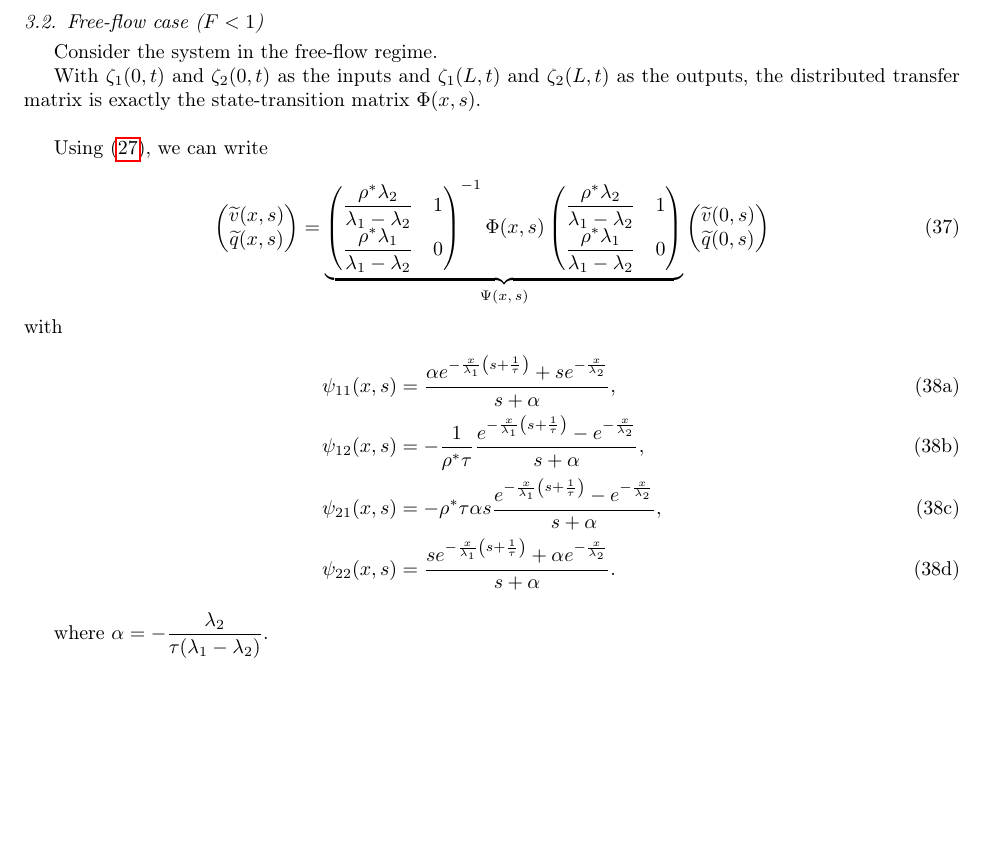
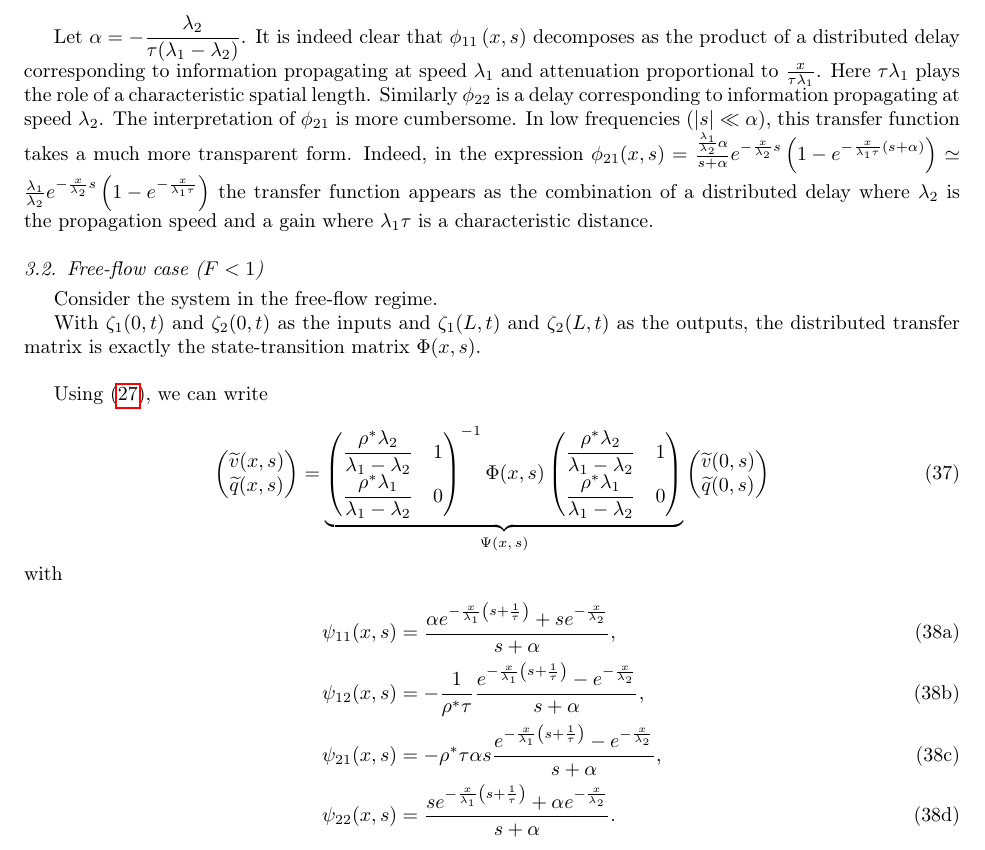
Before and after one commit to bellettif/projectARZ, a LaTeX paper (Article/ARZworking.tex): part of page 8 of 22, cut so that both start at the same text, the shorter picture padded with empty space. Compiled offline with pdfLaTeX.

Commit message:
included low freq for diag

```diff
--- a/Article/ARZworking.tex
+++ b/Article/ARZworking.tex
@@ -555,6 +555,24 @@ with
 \phi_{22}(x,s) &= e^{-\frac{x}{\lambda_2}s}.
 \end{align}
 \end{subequations}
+
+
+Let $\alpha = -\dfrac{\lambda_2}{\tau(\lambda_1 - \lambda_2)}$. It is indeed clear that $\phi_{11}\left(x,s\right)$ decomposes as the product of a distributed delay corresponding to information propagating at speed $\lambda_{1}$ and attenuation proportional to $\frac{x}{\tau\lambda_{1}}$. Here $\tau\lambda_{1}$ plays the role of a characteristic spatial length. Similarly $\phi_{22}$ is a delay corresponding to information propagating at speed $\lambda_{2}$. The interpretation of $\phi_{21}$ is more cumbersome. In low frequencies ($\left|s\right|\ll\alpha$), this transfer function takes a much more transparent form. Indeed, in the expression
+$
+\phi_{21}(x,s) =
+\frac{\frac{\lambda_{1}}{\lambda_{2}} \alpha}
+{s + \alpha}
+e^{-\frac{x}{\lambda_2}s}
+	\left(
+		1 - e^{-\frac{x}{\lambda_1 \tau}\left(s + \alpha\right)}
+	\right)
+\simeq \frac{\lambda_{1}}{\lambda_{2}} e^{-\frac{x}{\lambda_2}s}
+	\left(
+		1 - e^{-\frac{x}{\lambda_1 \tau}}
+	\right)
+$
+the transfer function appears as the combination of a distributed delay where $\lambda_{2}$ is the propagation speed and a gain where $\lambda_{1}\tau$ is a characteristic distance.
+
 \subsection{Free-flow case ($F<1$)}
 Consider the system in the free-flow regime.
 
@@ -613,8 +631,6 @@ with
 }.
 \end{align}
 \end{subequations}
-
-where $\alpha = -\dfrac{\lambda_2}{\tau(\lambda_1 - \lambda_2)}$.
 
 We have $\frac{1}{\lambda_{1}}\left(-\alpha+\frac{1}{\tau}\right)=\frac{1}{\tau\left(\lambda_{1} - \lambda_{2}\right)}=\frac{-\alpha}{\lambda_{2}}$. It could appear at first sight that $-\alpha$, $>0$, is a singularity of the transfer functions and therefore the system is not bounded-input/bounded-output stable. However, a Taylor expansion about $-\alpha$ shows that numerators and denominators cancel each other out for $s \rightarrow -\alpha$ and $-\alpha$ is not a pole of any transfer function. This is enough to show that the output remains bounded for a given value of $x$. We will show below that a conic region of the $\left[0,T\right] \times \left[0,L\right]$ domain features exponential growth in free-flow regime. This arises when changing $t$ and $x$ simultaneously and complements the conclusion formulated from the spectral domain study (where $t$ varies and $x$ remains constant).
 
```
Also changed, not shown: Article/figures/diagdistr11freeflow.pdf, Article/figures/diagdistr21freeflow.pdf, 4 other files.
